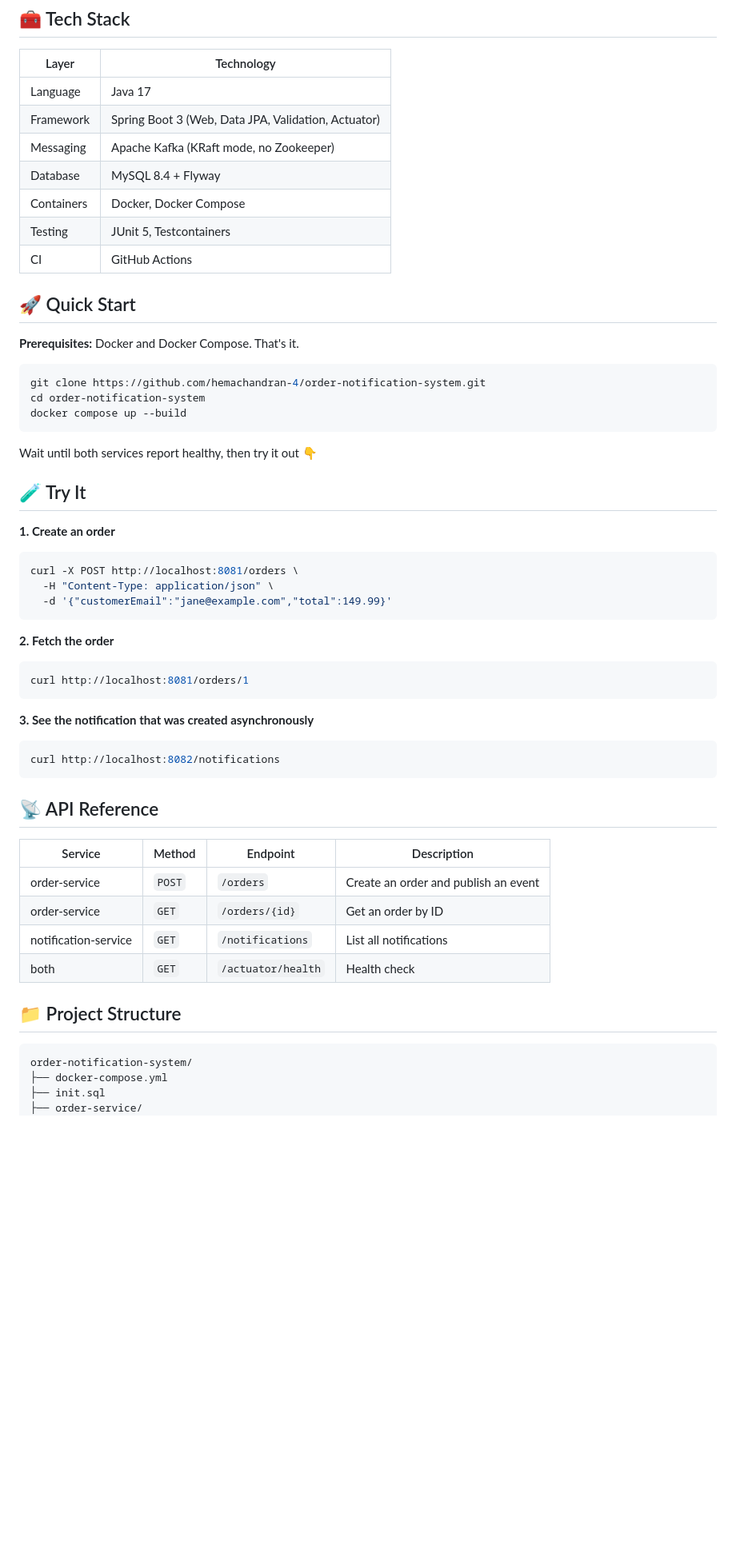
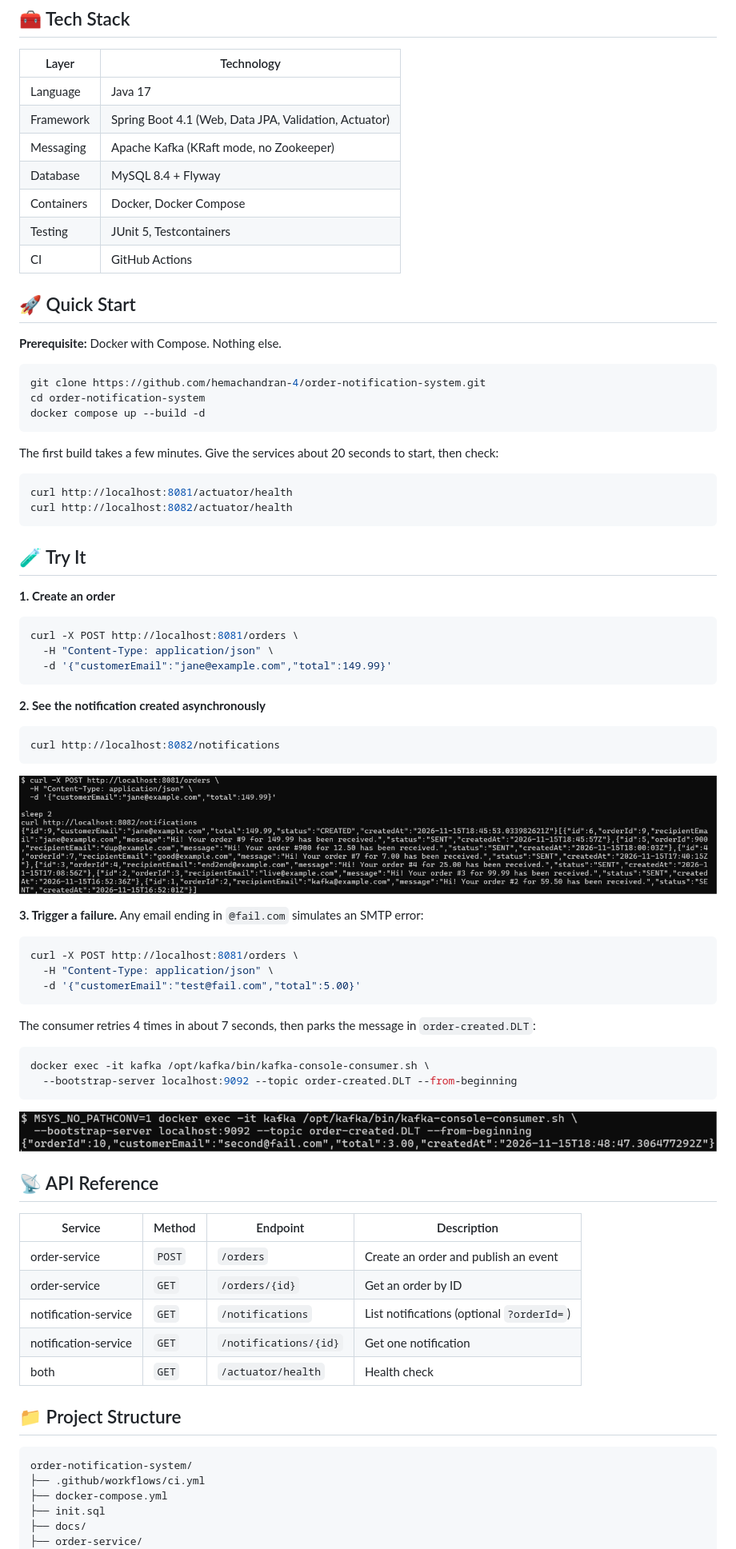
Before and after one commit to hemachandran-4/order-notification-system, a Markdown page: README.md, the part around one of its changes. Shown at 80% size. Drawn GitHub-style; pictures changed too: docs/demo-flow.png (added), docs/dlt.png (added); blank space fills up the shorter version.

Commit message:
docs: add README with architecture diagram and usage guide

````diff
--- a/README.md
+++ b/README.md
@@ -46,7 +46,7 @@ flowchart LR
 | Layer | Technology |
 |-------|-----------|
 | Language | Java 17 |
-| Framework | Spring Boot 3 (Web, Data JPA, Validation, Actuator) |
+| Framework | Spring Boot 4.1 (Web, Data JPA, Validation, Actuator) |
 | Messaging | Apache Kafka (KRaft mode, no Zookeeper) |
 | Database | MySQL 8.4 + Flyway |
 | Containers | Docker, Docker Compose |
@@ -55,15 +55,20 @@ flowchart LR
 
 ## 🚀 Quick Start
 
-**Prerequisites:** Docker and Docker Compose. That's it.
+**Prerequisite:** Docker with Compose. Nothing else.
 
 ```bash
 git clone https://github.com/hemachandran-4/order-notification-system.git
 cd order-notification-system
-docker compose up --build
+docker compose up --build -d
 ```
 
-Wait until both services report healthy, then try it out 👇
+The first build takes a few minutes. Give the services about 20 seconds to start, then check:
+
+```bash
+curl http://localhost:8081/actuator/health
+curl http://localhost:8082/actuator/health
+```
 
 ## 🧪 Try It
 
@@ -74,15 +79,27 @@ curl -X POST http://localhost:8081/orders \
   -d '{"customerEmail":"jane@example.com","total":149.99}'
 ```
 
-**2. Fetch the order**
-```bash
-curl http://localhost:8081/orders/1
-```
-
-**3. See the notification that was created asynchronously**
+**2. See the notification created asynchronously**
 ```bash
 curl http://localhost:8082/notifications
 ```
+
+![Order and notification flow](docs/demo-flow.png)
+
+**3. Trigger a failure.** Any email ending in `@fail.com` simulates an SMTP error:
+```bash
+curl -X POST http://localhost:8081/orders \
+  -H "Content-Type: application/json" \
+  -d '{"customerEmail":"test@fail.com","total":5.00}'
+```
+The consumer retries 4 times in about 7 seconds, then parks the message in `order-created.DLT`:
+
+```bash
+docker exec -it kafka /opt/kafka/bin/kafka-console-consumer.sh \
+  --bootstrap-server localhost:9092 --topic order-created.DLT --from-beginning
+```
+
+![Dead letter topic](docs/dlt.png)
 
 ## 📡 API Reference
 
@@ -90,14 +107,17 @@ curl http://localhost:8082/notifications
 |---------|--------|----------|-------------|
 | order-service | `POST` | `/orders` | Create an order and publish an event |
 | order-service | `GET` | `/orders/{id}` | Get an order by ID |
-| notification-service | `GET` | `/notifications` | List all notifications |
+| notification-service | `GET` | `/notifications` | List notifications (optional `?orderId=`) |
+| notification-service | `GET` | `/notifications/{id}` | Get one notification |
 | both | `GET` | `/actuator/health` | Health check |
 
 ## 📁 Project Structure
 
 ```
 order-notification-system/
+├── .github/workflows/ci.yml
 ├── docker-compose.yml
 ├── init.sql
+├── docs/
 ├── order-service/
 │   ├── Dockerfile
````
Also changed, not shown: other parts of README.md (+24 -12 lines).
